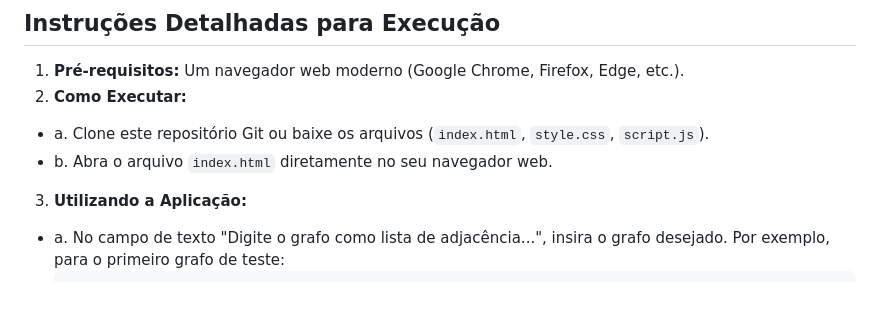
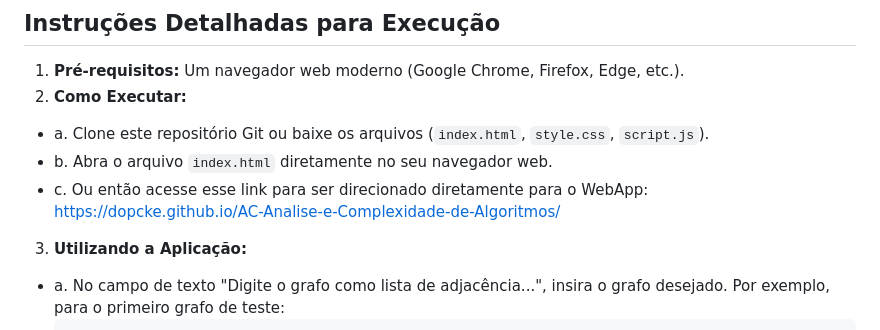
Before and after one commit to Dopcke/AC---An-lise-e-Complexidade-de-Algoritmos, a Markdown page: README.md, the part around the change. Rendered like a GitHub page; blank space fills up the shorter version.

````diff
--- a/README.md
+++ b/README.md
@@ -54,6 +54,7 @@ Esta aplicação web/stand-alone foi desenvolvida como parte da avaliação da d
 2.  **Como Executar:**
    - a. Clone este repositório Git ou baixe os arquivos (`index.html`, `style.css`, `script.js`).
    - b. Abra o arquivo `index.html` diretamente no seu navegador web.
+   - c. Ou então acesse esse link para ser direcionado diretamente para o WebApp: https://dopcke.github.io/AC-Analise-e-Complexidade-de-Algoritmos/
 3.  **Utilizando a Aplicação:**
    - a. No campo de texto "Digite o grafo como lista de adjacência...", insira o grafo desejado. Por exemplo, para o primeiro grafo de teste:
        ```
````
